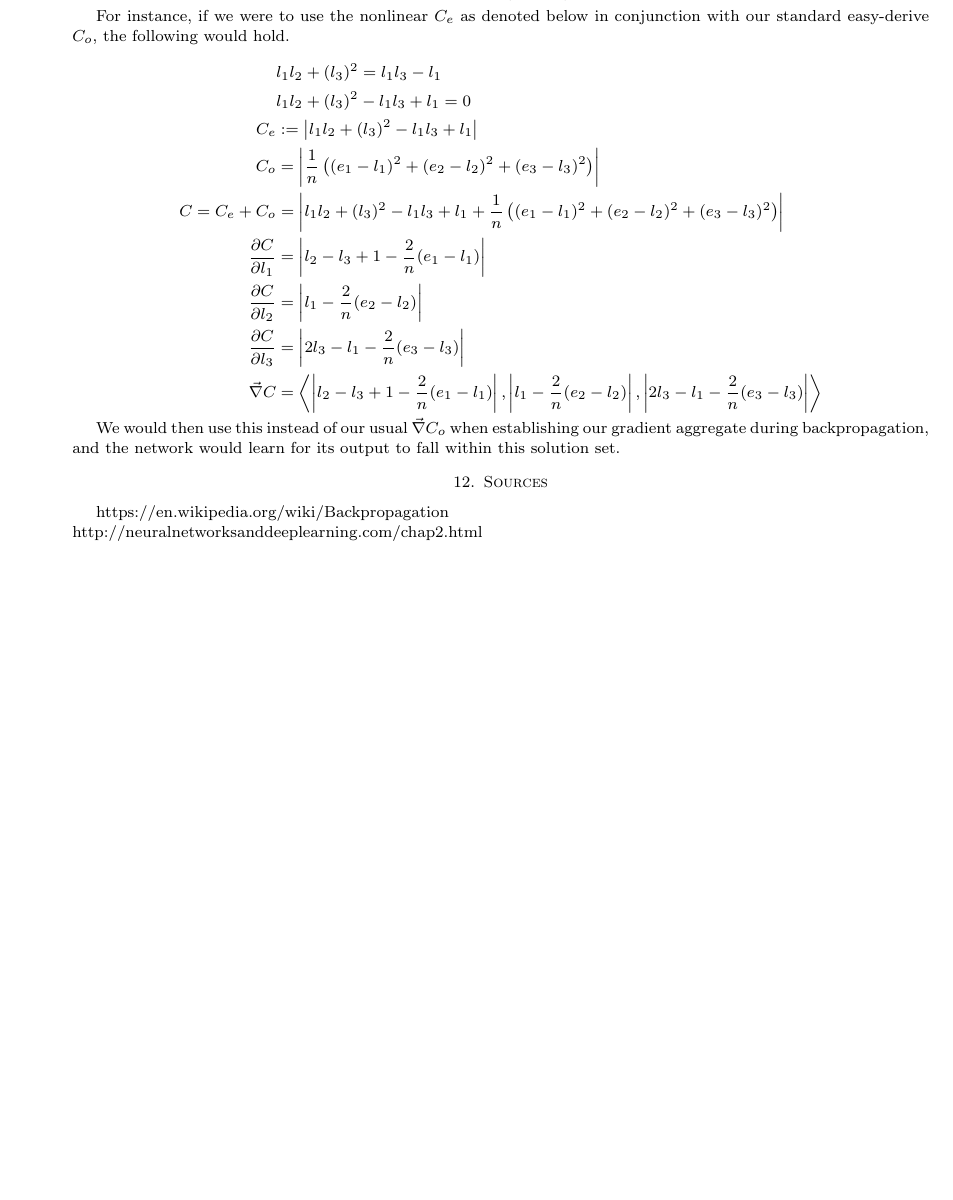
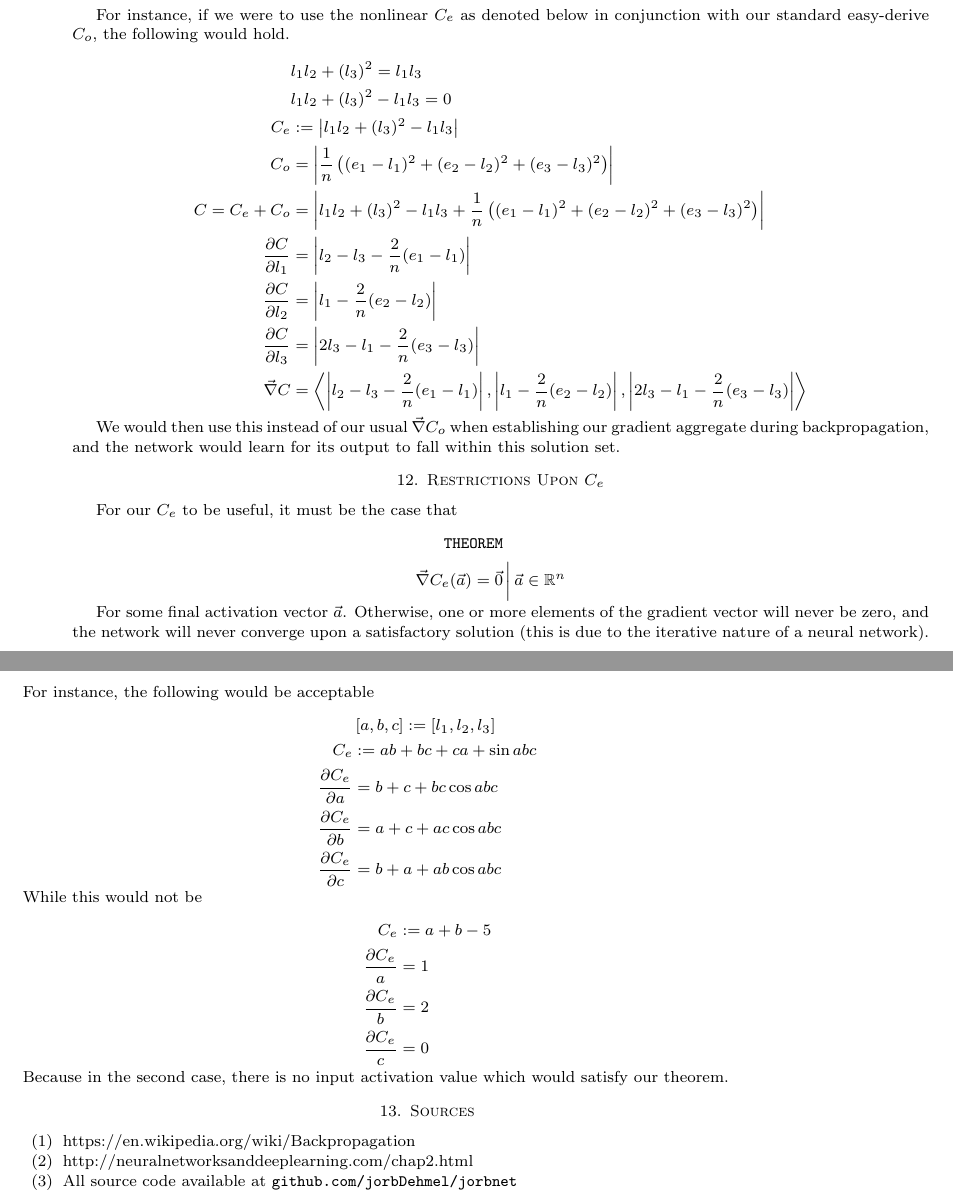
Before and after one commit to jorbDehmel/jorbnet, a LaTeX paper (docs/outline.tex): part of page 8 of 8 before the commit and two parts of pages 8 and 9 of 9 after it, the two joined at a grey line, cut so that both start at the same text, the shorter picture padded with empty space. Compiled offline with pdfLaTeX.

Commit message:
Expanded writeup

```diff
--- a/docs/outline.tex
+++ b/docs/outline.tex
@@ -3,7 +3,7 @@
 \usepackage{geometry}
 \geometry{letterpaper}
 
-\title{Some Ramblings On Machine Learning}
+\title{Ramblings On Machine Learning, Some Of Which May Have Some Applicability}
 \author{Jordan E Dehmel}
 
 \newcommand\mat[1]{\mathbb{#1}}
@@ -689,15 +689,15 @@ hold.
 
 \[
 \begin{aligned}
-    &l_1 l_2 + (l_3)^2 = l_1 l_3 - l_1 \\
-    &l_1 l_2 + (l_3)^2 - l_1 l_3 + l_1 = 0 \\
-    C_e &:= \left| l_1 l_2 + (l_3)^2 - l_1 l_3 + l_1 \right| \\
+    &l_1 l_2 + (l_3)^2 = l_1 l_3 \\
+    &l_1 l_2 + (l_3)^2 - l_1 l_3 = 0 \\
+    C_e &:= \left| l_1 l_2 + (l_3)^2 - l_1 l_3 \right| \\
     C_o &= \left| \frac{1}{n} \left( (e_1 - l_1)^2 + (e_2 - l_2)^2 + (e_3 - l_3)^2 \right) \right| \\
-    C = C_e + C_o &= \left| l_1 l_2 + (l_3)^2 - l_1 l_3 + l_1 + \frac{1}{n} \left( (e_1 - l_1)^2 + (e_2 - l_2)^2 + (e_3 - l_3)^2 \right) \right| \\
-    \frac{\partial C}{\partial l_1} &= \left| l_2 - l_3 + 1 - \frac{2}{n}(e_1 - l_1) \right| \\
+    C = C_e + C_o &= \left| l_1 l_2 + (l_3)^2 - l_1 l_3 + \frac{1}{n} \left( (e_1 - l_1)^2 + (e_2 - l_2)^2 + (e_3 - l_3)^2 \right) \right| \\
+    \frac{\partial C}{\partial l_1} &= \left| l_2 - l_3 - \frac{2}{n}(e_1 - l_1) \right| \\
     \frac{\partial C}{\partial l_2} &= \left| l_1 - \frac{2}{n}(e_2 - l_2) \right| \\
     \frac{\partial C}{\partial l_3} &= \left| 2 l_3 - l_1 - \frac{2}{n}(e_3 - l_3) \right| \\
-    \vec{\nabla} C &= \left< \left| l_2 - l_3 + 1 - \frac{2}{n}(e_1 - l_1) \right|,
+    \vec{\nabla} C &= \left< \left| l_2 - l_3 - \frac{2}{n}(e_1 - l_1) \right|,
         \left| l_1 - \frac{2}{n}(e_2 - l_2) \right|,
         \left| 2 l_3 - l_1 - \frac{2}{n}(e_3 - l_3) \right| \right>
 \end{aligned}
@@ -707,9 +707,53 @@ We would then use this instead of our usual $\vec{\nabla} C_o$ when establishing
 our gradient aggregate during backpropagation, and the network would learn for its
 output to fall within this solution set.
 
+\section{Restrictions Upon $C_e$}
+
+For our $C_e$ to be useful, it must be the case that
+
+\[
+\begin{aligned}
+    \verb|THEOREM| \\
+    \vec{\nabla} C_e (\vec{a}) = \vec{0} &\where \vec{a} \in \mathbb{R}^n
+\end{aligned}
+\]
+
+For some final activation vector $\vec{a}$. Otherwise, one or more elements of
+the gradient vector will never be zero, and the network will never converge upon
+a satisfactory solution (this is due to the iterative nature of a neural network).
+
+For instance, the following would be acceptable
+
+\[
+\begin{aligned}
+    &\left[ a, b, c \right] := \left[ l_1, l_2, l_3 \right] \\
+    C_e &:= ab + bc + ca + \sin{abc} \\
+    \frac{\partial C_e}{\partial a} &= b + c + bc \cos{abc} \\
+    \frac{\partial C_e}{\partial b} &= a + c + ac \cos{abc} \\
+    \frac{\partial C_e}{\partial c} &= b + a + ab \cos{abc} \\
+\end{aligned}
+\]
+
+While this would not be
+
+\[
+\begin{aligned}
+    C_e &:= a + b - 5 \\
+    \frac{\partial C_e}{a} &= 1 \\
+    \frac{\partial C_e}{b} &= 2 \\
+    \frac{\partial C_e}{c} &= 0 \\
+\end{aligned}
+\]
+
+Because in the second case, there is no input activation value which
+would satisfy our theorem.
+
 \section{Sources}
 
-https://en.wikipedia.org/wiki/Backpropagation \\
-http://neuralnetworksanddeeplearning.com/chap2.html
+\begin{enumerate}
+    \item{https://en.wikipedia.org/wiki/Backpropagation}
+    \item{http://neuralnetworksanddeeplearning.com/chap2.html}
+    \item{All source code available at \verb|github.com/jorbDehmel/jorbnet|}
+\end{enumerate}
 
 \end{document}
```
Also changed, not shown: 1 other file.
